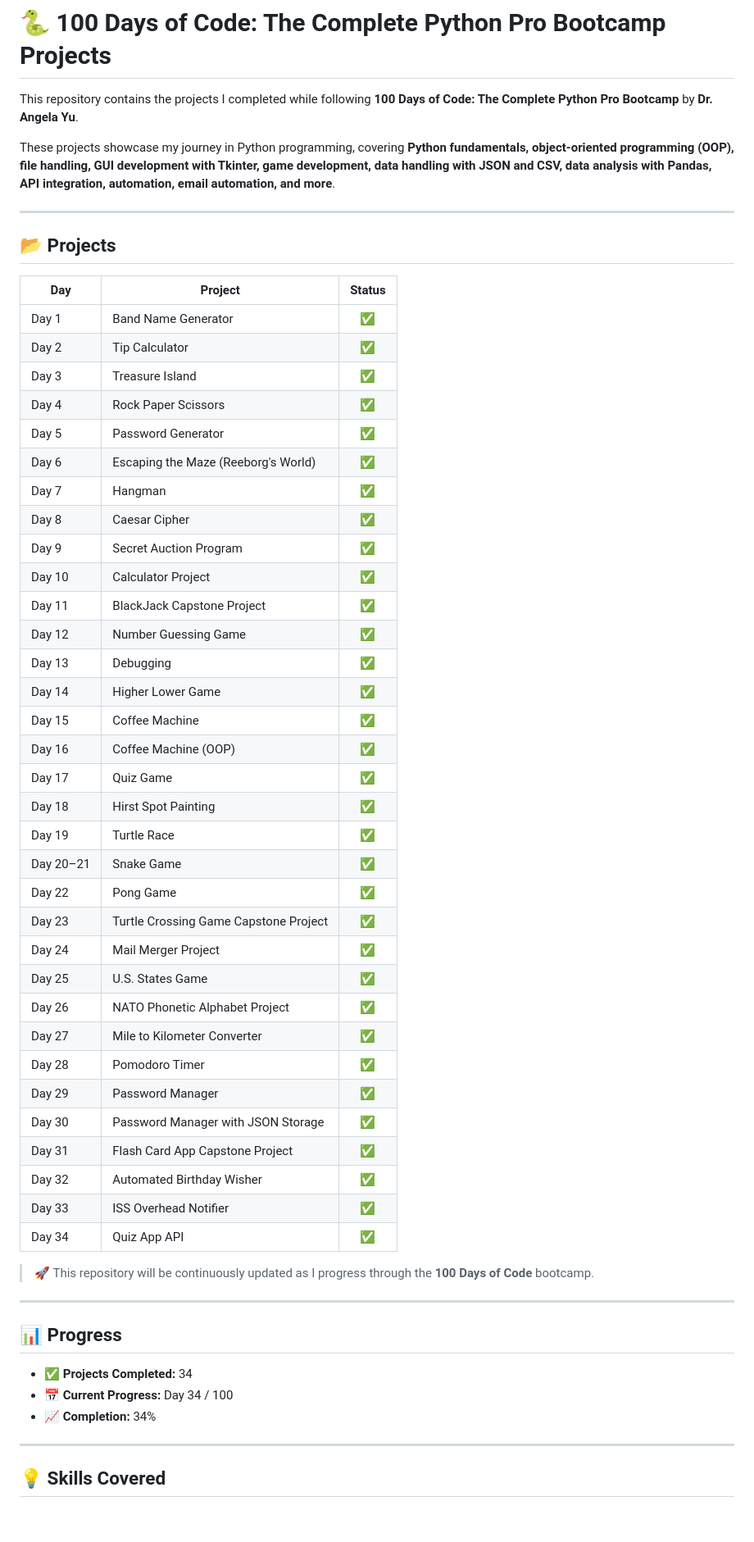
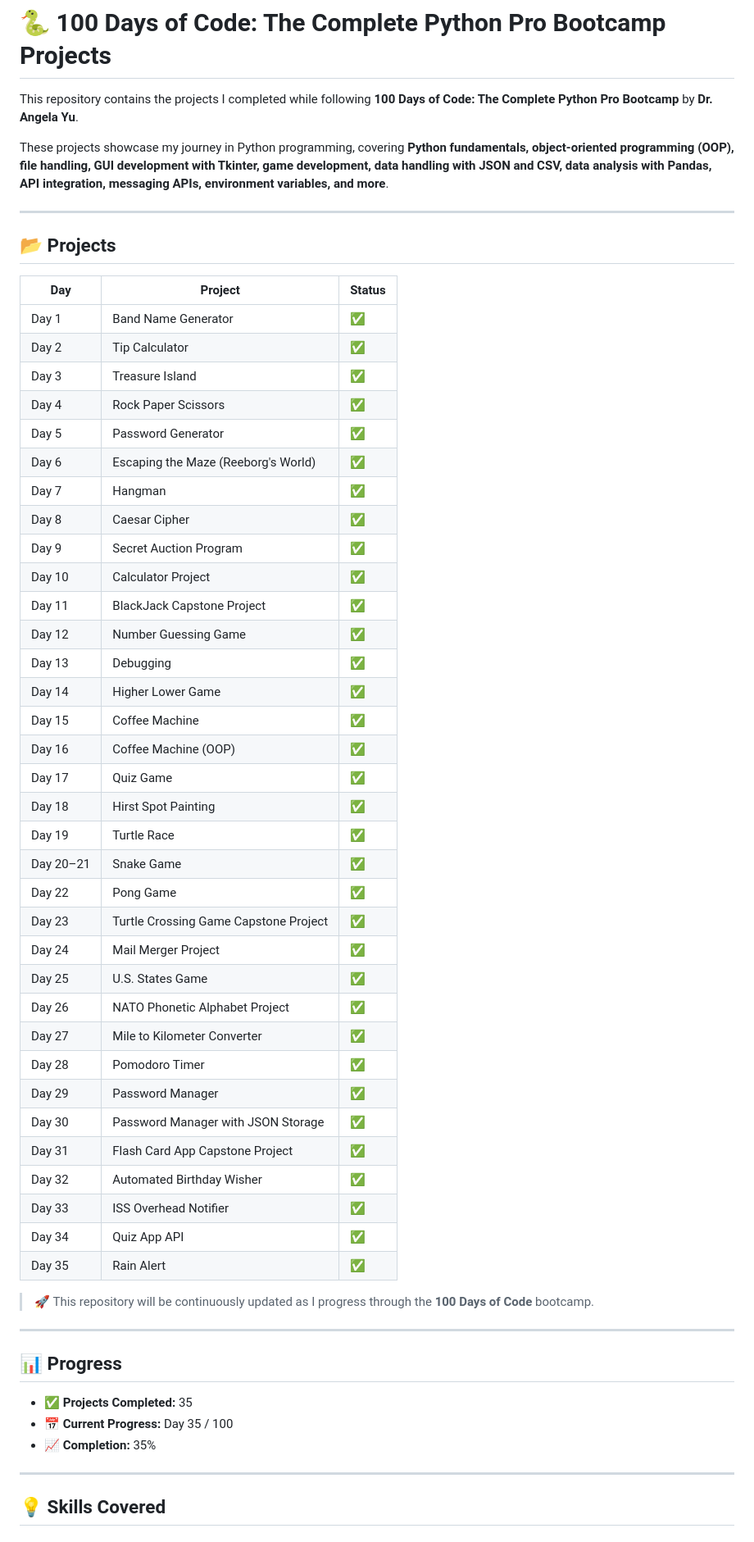
Before and after one commit to alisha-dsz/100-days-of-code-python, a Markdown page: README.md, the part around one of its changes. Shown at 82% size. Drawn GitHub-style.

```diff
--- a/README.md
+++ b/README.md
@@ -2,47 +2,48 @@
 
 This repository contains the projects I completed while following **100 Days of Code: The Complete Python Pro Bootcamp** by **Dr. Angela Yu**.
 
-These projects showcase my journey in Python programming, covering **Python fundamentals, object-oriented programming (OOP), file handling, GUI development with Tkinter, game development, data handling with JSON and CSV, data analysis with Pandas, API integration, automation, email automation, and more**.
+These projects showcase my journey in Python programming, covering **Python fundamentals, object-oriented programming (OOP), file handling, GUI development with Tkinter, game development, data handling with JSON and CSV, data analysis with Pandas, API integration, messaging APIs, environment variables, and more**.
 
 ---
 
 ## 📂 Projects
 
-| Day       | Project                               | Status |
-| --------- | ------------------------------------- | :----: |
-| Day 1     | Band Name Generator                   |    ✅   |
-| Day 2     | Tip Calculator                        |    ✅   |
-| Day 3     | Treasure Island                       |    ✅   |
-| Day 4     | Rock Paper Scissors                   |    ✅   |
-| Day 5     | Password Generator                    |    ✅   |
-| Day 6     | Escaping the Maze (Reeborg's World)   |    ✅   |
-| Day 7     | Hangman                               |    ✅   |
-| Day 8     | Caesar Cipher                         |    ✅   |
-| Day 9     | Secret Auction Program                |    ✅   |
-| Day 10    | Calculator Project                    |    ✅   |
-| Day 11    | BlackJack Capstone Project            |    ✅   |
-| Day 12    | Number Guessing Game                  |    ✅   |
-| Day 13    | Debugging                             |    ✅   |
-| Day 14    | Higher Lower Game                     |    ✅   |
-| Day 15    | Coffee Machine                        |    ✅   |
-| Day 16    | Coffee Machine (OOP)                  |    ✅   |
-| Day 17    | Quiz Game                             |    ✅   |
-| Day 18    | Hirst Spot Painting                   |    ✅   |
-| Day 19    | Turtle Race                           |    ✅   |
-| Day 20–21 | Snake Game                            |    ✅   |
-| Day 22    | Pong Game                             |    ✅   |
-| Day 23    | Turtle Crossing Game Capstone Project |    ✅   |
-| Day 24    | Mail Merger Project                   |    ✅   |
-| Day 25    | U.S. States Game                      |    ✅   |
-| Day 26    | NATO Phonetic Alphabet Project        |    ✅   |
-| Day 27    | Mile to Kilometer Converter           |    ✅   |
-| Day 28    | Pomodoro Timer                        |    ✅   |
-| Day 29    | Password Manager                      |    ✅   |
-| Day 30    | Password Manager with JSON Storage    |    ✅   |
-| Day 31    | Flash Card App Capstone Project       |    ✅   |
-| Day 32    | Automated Birthday Wisher             |    ✅   |
-| Day 33    | ISS Overhead Notifier                 |    ✅   |
-| Day 34    | Quiz App API                          |    ✅   |
+| **Day**   | **Project**                           | **Status** |
+| --------- | ------------------------------------- | ---------- |
+| Day 1     | Band Name Generator                   | ✅          |
+| Day 2     | Tip Calculator                        | ✅          |
+| Day 3     | Treasure Island                       | ✅          |
+| Day 4     | Rock Paper Scissors                   | ✅          |
+| Day 5     | Password Generator                    | ✅          |
+| Day 6     | Escaping the Maze (Reeborg's World)   | ✅          |
+| Day 7     | Hangman                               | ✅          |
+| Day 8     | Caesar Cipher                         | ✅          |
+| Day 9     | Secret Auction Program                | ✅          |
+| Day 10    | Calculator Project                    | ✅          |
+| Day 11    | BlackJack Capstone Project            | ✅          |
+| Day 12    | Number Guessing Game                  | ✅          |
+| Day 13    | Debugging                             | ✅          |
+| Day 14    | Higher Lower Game                     | ✅          |
+| Day 15    | Coffee Machine                        | ✅          |
+| Day 16    | Coffee Machine (OOP)                  | ✅          |
+| Day 17    | Quiz Game                             | ✅          |
+| Day 18    | Hirst Spot Painting                   | ✅          |
+| Day 19    | Turtle Race                           | ✅          |
+| Day 20–21 | Snake Game                            | ✅          |
+| Day 22    | Pong Game                             | ✅          |
+| Day 23    | Turtle Crossing Game Capstone Project | ✅          |
+| Day 24    | Mail Merger Project                   | ✅          |
+| Day 25    | U.S. States Game                      | ✅          |
+| Day 26    | NATO Phonetic Alphabet Project        | ✅          |
+| Day 27    | Mile to Kilometer Converter           | ✅          |
+| Day 28    | Pomodoro Timer                        | ✅          |
+| Day 29    | Password Manager                      | ✅          |
+| Day 30    | Password Manager with JSON Storage    | ✅          |
+| Day 31    | Flash Card App Capstone Project       | ✅          |
+| Day 32    | Automated Birthday Wisher             | ✅          |
+| Day 33    | ISS Overhead Notifier                 | ✅          |
+| Day 34    | Quiz App API                          | ✅          |
+| Day 35    | Rain Alert                            | ✅          |
 
 > 🚀 This repository will be continuously updated as I progress through the **100 Days of Code** bootcamp.
 
@@ -50,9 +51,9 @@ These projects showcase my journey in Python programming, covering **Python fund
 
 ## 📊 Progress
 
-* ✅ **Projects Completed:** 34
-* 📅 **Current Progress:** Day 34 / 100
-* 📈 **Completion:** 34%
+* ✅ **Projects Completed:** 35
+* 📅 **Current Progress:** Day 35 / 100
+* 📈 **Completion:** 35%
 
 ---
 
```
Also changed, not shown: other parts of README.md (+48 -2 lines).
